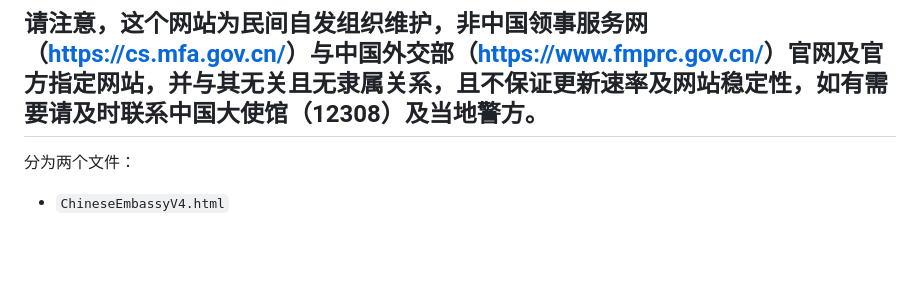
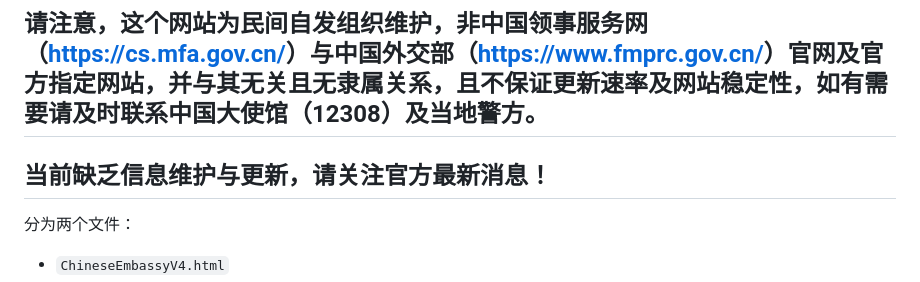
Before and after one commit to lkjy-coding/lkjy-coding.github.io, a Markdown page: README.md, the part around the change. GitHub-like rendering; blank space fills up the shorter version.

Commit message:
Add warning about information maintenance
Added a note about the lack of information maintenance and updates.

```diff
--- a/README.md
+++ b/README.md
@@ -246,6 +246,8 @@ Windows
 
 ## 请注意，这个网站为民间自发组织维护，非中国领事服务网（<https://cs.mfa.gov.cn/>）与中国外交部（<https://www.fmprc.gov.cn/>）官网及官方指定网站，并与其无关且无隶属关系，且不保证更新速率及网站稳定性，如有需要请及时联系中国大使馆（12308）及当地警方。
 
+## 当前缺乏信息维护与更新，请关注官方最新消息！
+
 分为两个文件：
 
 - `ChineseEmbassyV4.html`
```
